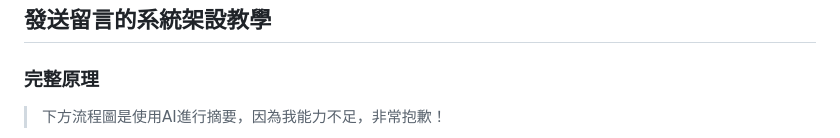
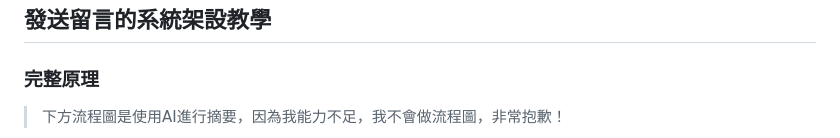
Before and after one commit to AiixiBear/aqa_system, a Markdown page: README.md, the part around one of its changes. GitHub-like rendering.

````diff
--- a/README.md
+++ b/README.md
@@ -42,7 +42,7 @@
 
 ### 完整原理
 
-> 下方流程圖是使用AI進行摘要，因為我能力不足，非常抱歉！
+> 下方流程圖是使用AI進行摘要，因為我能力不足，我不會做流程圖，非常抱歉！
 
 ```mermaid
 flowchart TD
````
Also changed, not shown: other parts of README.md (+16 -26 lines).
